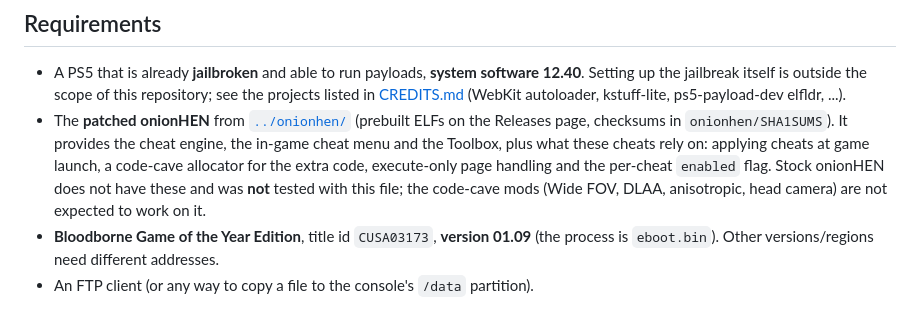
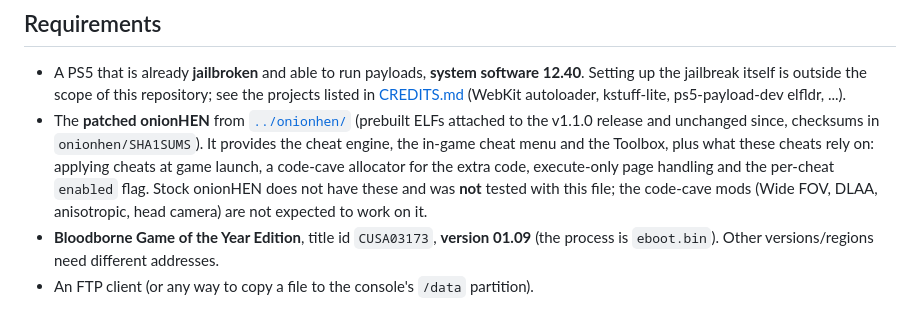
Before and after one commit to alfaiotadev/bloodborne-ps5-mods, a Markdown page: docs/install.md, the part around the change. GitHub-like rendering.

```diff
--- a/docs/install.md
+++ b/docs/install.md
@@ -5,7 +5,7 @@
 ## Requirements
 
 - A PS5 that is already **jailbroken** and able to run payloads, **system software 12.40**. Setting up the jailbreak itself is outside the scope of this repository; see the projects listed in [CREDITS.md](../CREDITS.md) (WebKit autoloader, kstuff-lite, ps5-payload-dev elfldr, ...).
-- The **patched onionHEN** from [`../onionhen/`](../onionhen/) (prebuilt ELFs on the Releases page, checksums in `onionhen/SHA1SUMS`). It provides the cheat engine, the in-game cheat menu and the Toolbox, plus what these cheats rely on: applying cheats at game launch, a code-cave allocator for the extra code, execute-only page handling and the per-cheat `enabled` flag. Stock onionHEN does not have these and was **not** tested with this file; the code-cave mods (Wide FOV, DLAA, anisotropic, head camera) are not expected to work on it.
+- The **patched onionHEN** from [`../onionhen/`](../onionhen/) (prebuilt ELFs attached to the v1.1.0 release and unchanged since, checksums in `onionhen/SHA1SUMS`). It provides the cheat engine, the in-game cheat menu and the Toolbox, plus what these cheats rely on: applying cheats at game launch, a code-cave allocator for the extra code, execute-only page handling and the per-cheat `enabled` flag. Stock onionHEN does not have these and was **not** tested with this file; the code-cave mods (Wide FOV, DLAA, anisotropic, head camera) are not expected to work on it.
 - **Bloodborne Game of the Year Edition**, title id `CUSA03173`, **version 01.09** (the process is `eboot.bin`). Other versions/regions need different addresses.
 - An FTP client (or any way to copy a file to the console's `/data` partition).
 
```
Also changed, not shown: README.md (+1 -1 lines).
